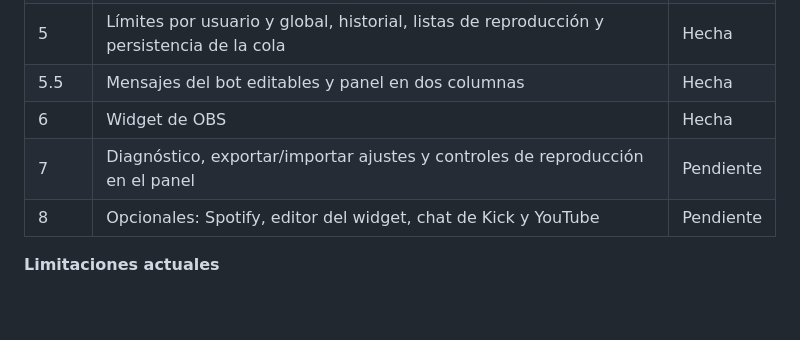
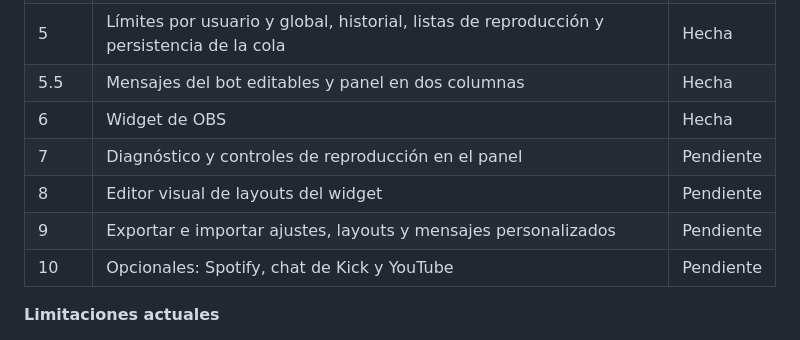
Before and after one commit to enriquextt/blue-jay-bot, a Markdown page: README.md, the part around the change. GitHub-like rendering; blank space fills up the shorter version.

```diff
--- a/README.md
+++ b/README.md
@@ -165,8 +165,10 @@ data/       Datos locales y credenciales (ignorado por git)
 | 5 | Límites por usuario y global, historial, listas de reproducción y persistencia de la cola | Hecha |
 | 5.5 | Mensajes del bot editables y panel en dos columnas | Hecha |
 | 6 | Widget de OBS | Hecha |
-| 7 | Diagnóstico, exportar/importar ajustes y controles de reproducción en el panel | Pendiente |
-| 8 | Opcionales: Spotify, editor del widget, chat de Kick y YouTube | Pendiente |
+| 7 | Diagnóstico y controles de reproducción en el panel | Pendiente |
+| 8 | Editor visual de layouts del widget | Pendiente |
+| 9 | Exportar e importar ajustes, layouts y mensajes personalizados | Pendiente |
+| 10 | Opcionales: Spotify, chat de Kick y YouTube | Pendiente |
 
 **Limitaciones actuales**
 
```
Also changed, not shown: docs/checklist.md (+6 -6 lines), docs/propuesta.md (+6 -3 lines).
